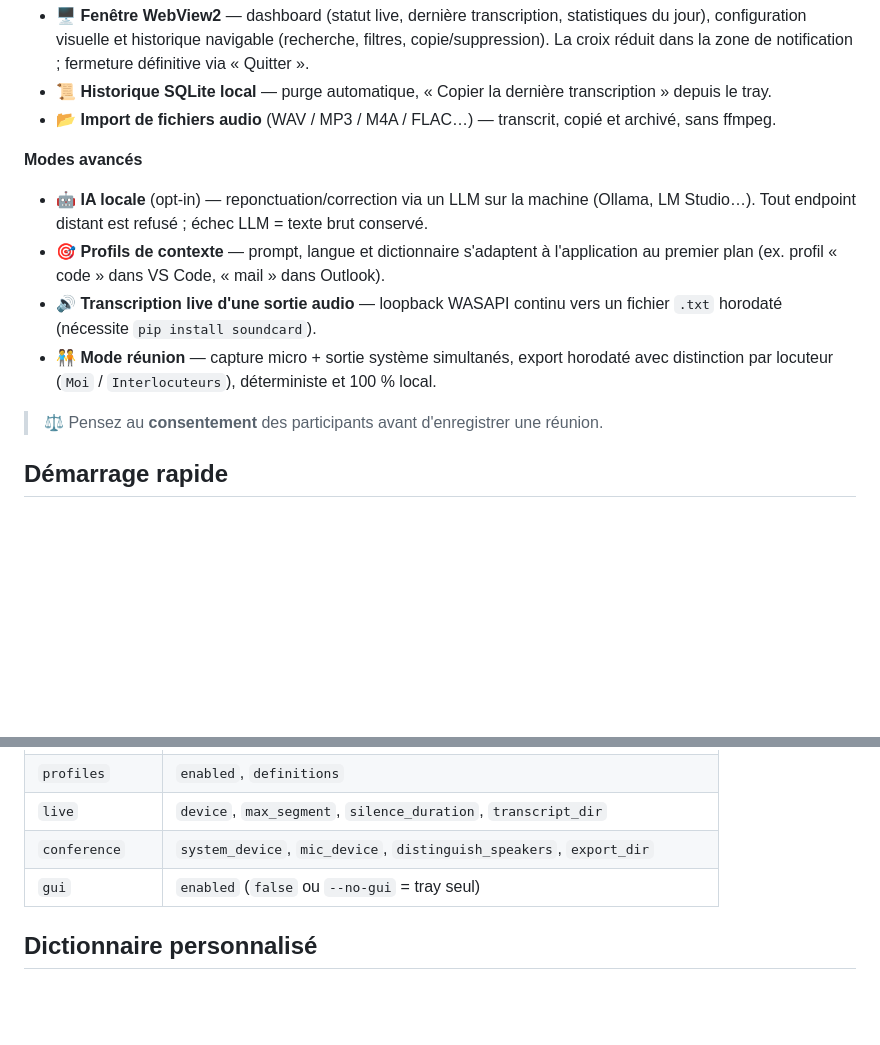
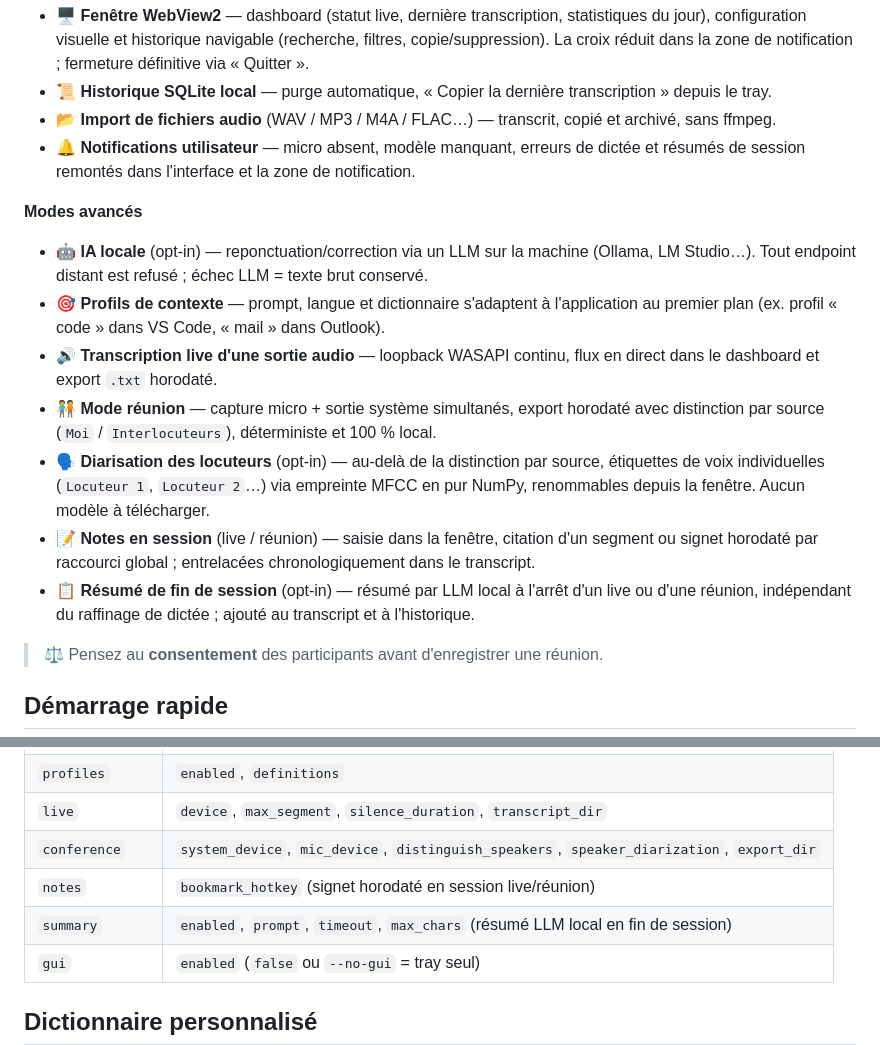
Before and after one commit to fxizel/whisperty_app, a Markdown page: README.md, 2 parts joined by grey strips. Rendered like a GitHub page; blank space fills up the shorter version.

```diff
--- a/README.md
+++ b/README.md
@@ -60,16 +60,25 @@ flowchart LR
   La croix réduit dans la zone de notification ; fermeture définitive via « Quitter ».
 - 📜 **Historique SQLite local** — purge automatique, « Copier la dernière transcription » depuis le tray.
 - 📂 **Import de fichiers audio** (WAV / MP3 / M4A / FLAC…) — transcrit, copié et archivé, sans ffmpeg.
+- 🔔 **Notifications utilisateur** — micro absent, modèle manquant, erreurs de dictée et résumés de session
+  remontés dans l'interface et la zone de notification.
 
 **Modes avancés**
 - 🤖 **IA locale** (opt-in) — reponctuation/correction via un LLM sur la machine (Ollama, LM Studio…).
   Tout endpoint distant est refusé ; échec LLM = texte brut conservé.
 - 🎯 **Profils de contexte** — prompt, langue et dictionnaire s'adaptent à l'application au premier plan
   (ex. profil « code » dans VS Code, « mail » dans Outlook).
-- 🔊 **Transcription live d'une sortie audio** — loopback WASAPI continu vers un fichier `.txt` horodaté
-  (nécessite `pip install soundcard`).
+- 🔊 **Transcription live d'une sortie audio** — loopback WASAPI continu, flux en direct dans le dashboard
+  et export `.txt` horodaté.
 - 🧑‍🤝‍🧑 **Mode réunion** — capture micro + sortie système simultanés, export horodaté avec distinction
-  par locuteur (`Moi` / `Interlocuteurs`), déterministe et 100 % local.
+  par source (`Moi` / `Interlocuteurs`), déterministe et 100 % local.
+- 🗣️ **Diarisation des locuteurs** (opt-in) — au-delà de la distinction par source, étiquettes de voix
+  individuelles (`Locuteur 1`, `Locuteur 2`…) via empreinte MFCC en pur NumPy, renommables depuis
+  la fenêtre. Aucun modèle à télécharger.
+- 📝 **Notes en session** (live / réunion) — saisie dans la fenêtre, citation d'un segment ou signet
+  horodaté par raccourci global ; entrelacées chronologiquement dans le transcript.
+- 📋 **Résumé de fin de session** (opt-in) — résumé par LLM local à l'arrêt d'un live ou d'une réunion,
+  indépendant du raffinage de dictée ; ajouté au transcript et à l'historique.
 
 > ⚖️ Pensez au **consentement** des participants avant d'enregistrer une réunion.
 
@@ -124,7 +133,9 @@ la plupart des changements à chaud.
 | `ai` | `enabled`, `endpoint` (**local uniquement**), `model`, `prompt` |
 | `profiles` | `enabled`, `definitions` |
 | `live` | `device`, `max_segment`, `silence_duration`, `transcript_dir` |
-| `conference` | `system_device`, `mic_device`, `distinguish_speakers`, `export_dir` |
+| `conference` | `system_device`, `mic_device`, `distinguish_speakers`, `speaker_diarization`, `export_dir` |
+| `notes` | `bookmark_hotkey` (signet horodaté en session live/réunion) |
+| `summary` | `enabled`, `prompt`, `timeout`, `max_chars` (résumé LLM local en fin de session) |
 | `gui` | `enabled` (`false` ou `--no-gui` = tray seul) |
 
 ## Dictionnaire personnalisé
```
Also changed, not shown: other parts of README.md (+8 -11 lines).
